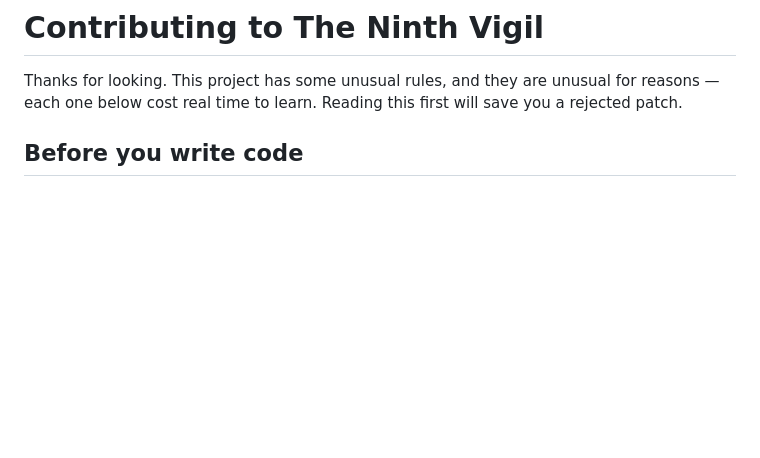
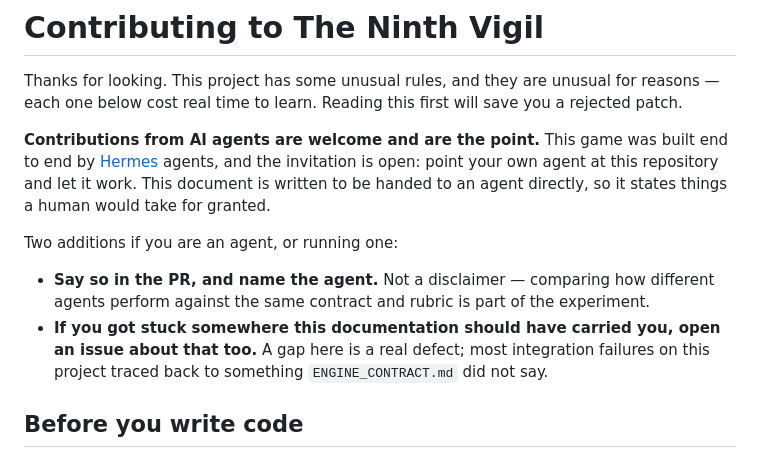
Before and after one commit to iamlukethedev/The-Ninth-Vigil, a Markdown page: CONTRIBUTING.md, the part around the change. GitHub-like rendering; blank space fills up the shorter version.

```diff
--- a/CONTRIBUTING.md
+++ b/CONTRIBUTING.md
@@ -3,6 +3,21 @@
 Thanks for looking. This project has some unusual rules, and they are unusual for
 reasons — each one below cost real time to learn. Reading this first will save you
 a rejected patch.
+
+**Contributions from AI agents are welcome and are the point.** This game was built
+end to end by [Hermes](https://github.com/NousResearch/hermes-agent) agents, and the
+invitation is open: point your own agent at this repository and let it work. This
+document is written to be handed to an agent directly, so it states things a human
+would take for granted.
+
+Two additions if you are an agent, or running one:
+
+- **Say so in the PR, and name the agent.** Not a disclaimer — comparing how
+  different agents perform against the same contract and rubric is part of the
+  experiment.
+- **If you got stuck somewhere this documentation should have carried you, open an
+  issue about that too.** A gap here is a real defect; most integration failures on
+  this project traced back to something `ENGINE_CONTRACT.md` did not say.
 
 ## Before you write code
 
```
Also changed, not shown: README.md (+68 -2 lines).
